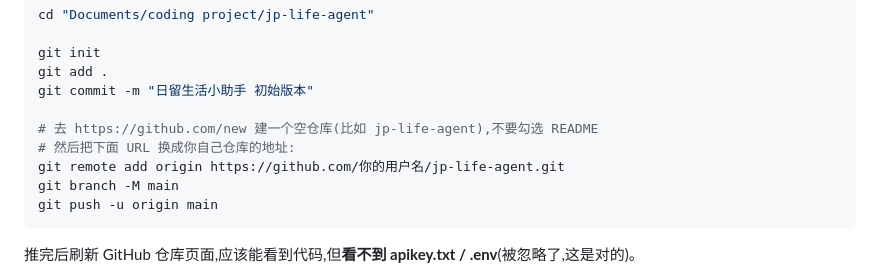
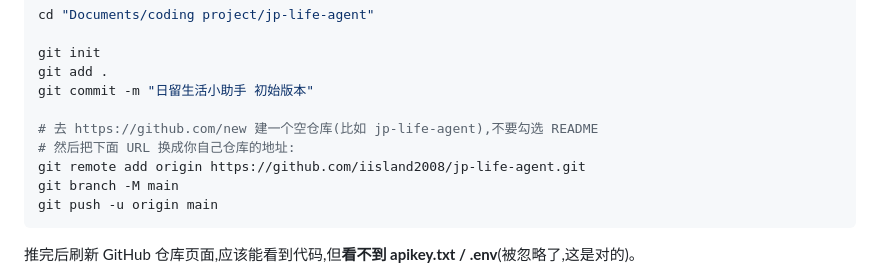
Before and after one commit to iisland2008/jp-life-agent, a Markdown page: DEPLOY.md, the part around the change. GitHub-like rendering.

Commit message:
日留生活小助手 初始版本

````diff
--- a/DEPLOY.md
+++ b/DEPLOY.md
@@ -26,7 +26,7 @@ git commit -m "日留生活小助手 初始版本"
 
 # 去 https://github.com/new 建一个空仓库(比如 jp-life-agent),不要勾选 README
 # 然后把下面 URL 换成你自己仓库的地址:
-git remote add origin https://github.com/你的用户名/jp-life-agent.git
+git remote add origin https://github.com/iisland2008/jp-life-agent.git
 git branch -M main
 git push -u origin main
 ```
````
